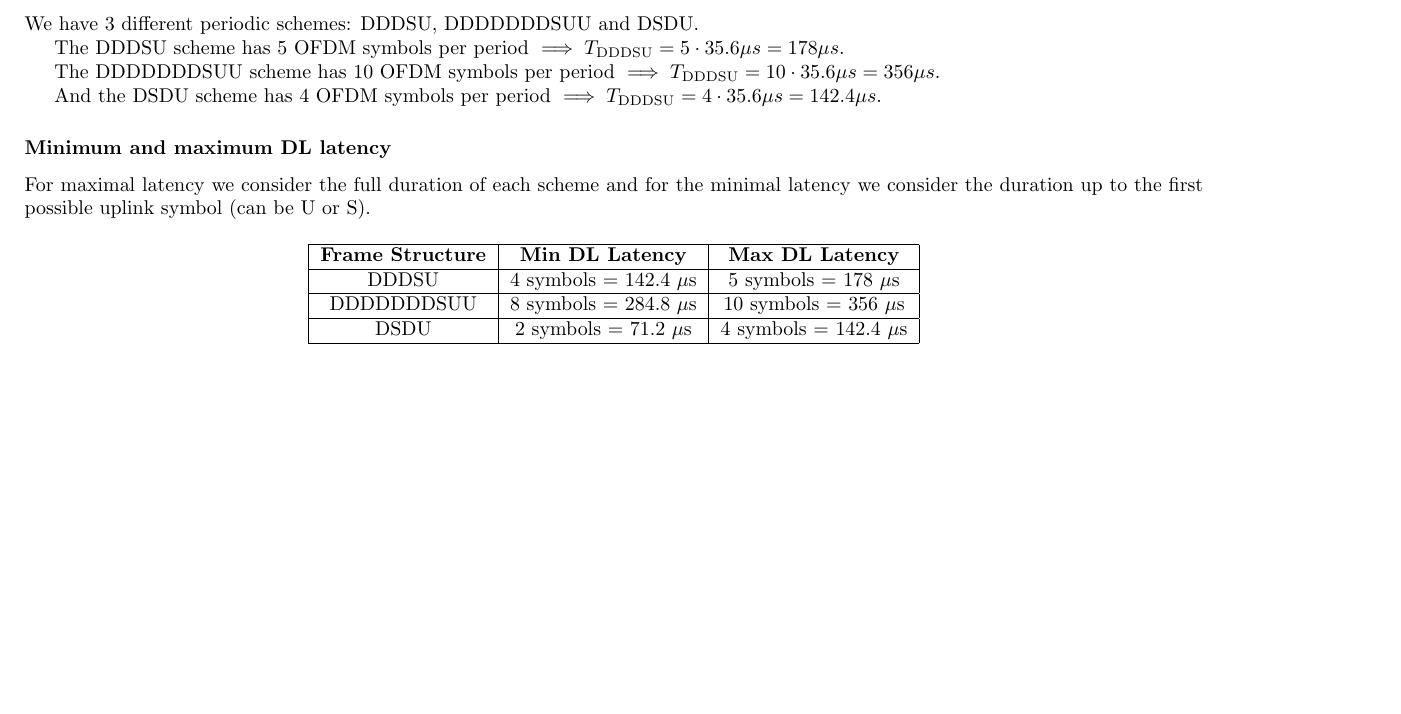
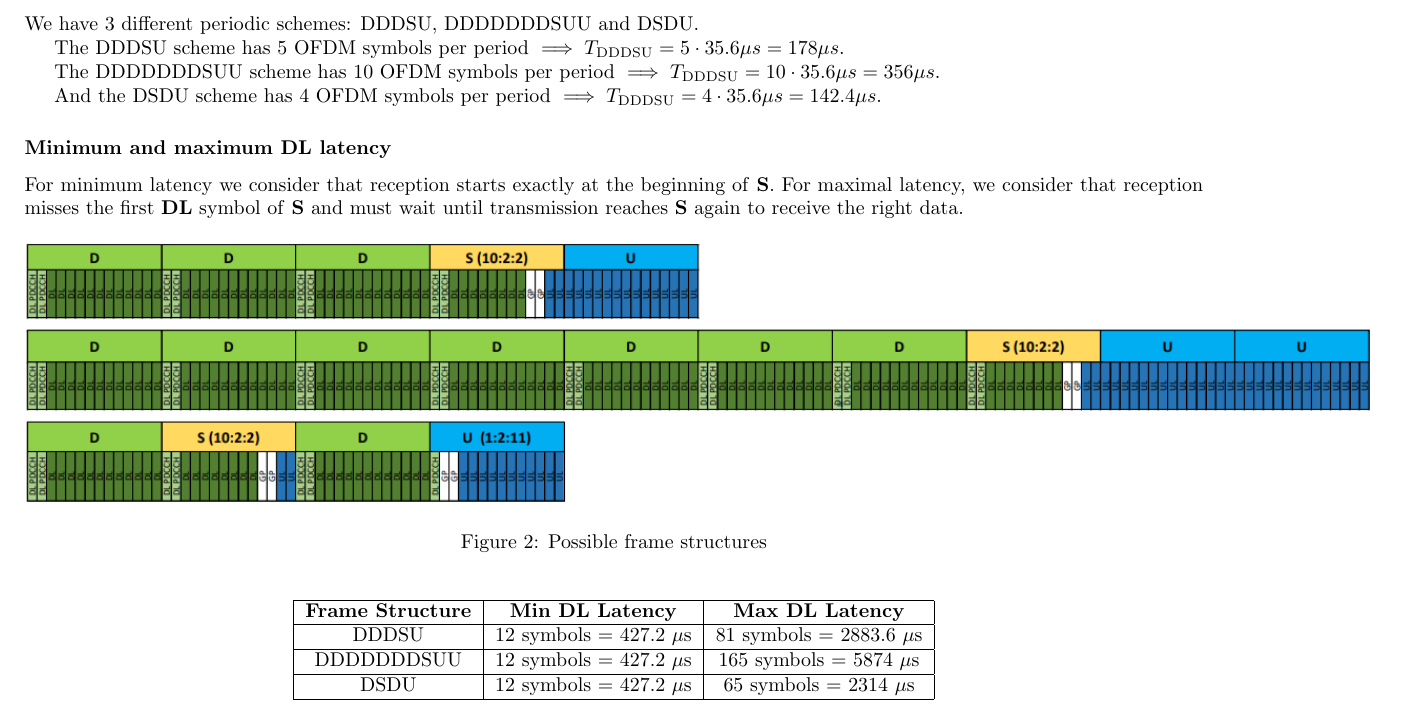
Before and after one commit to ArkhamKnightGPC/INF567-TDs, a LaTeX document (td4/main.tex): part of page 2 of 2, cut so that both start at the same text, the shorter picture padded with empty space. Compiled offline with pdfLaTeX.

Commit message:
:sparkles: FINAL version solutions in TD4!

```diff
--- a/td4/main.tex
+++ b/td4/main.tex
@@ -110,7 +110,13 @@
 
 	\subsubsection*{Minimum and maximum DL latency}
 
-	For maximal latency we consider the full duration of each scheme and for the minimal latency we consider the duration up to the first possible uplink symbol (can be U or S).
+	For minimum latency we consider that reception starts exactly at the beginning of \textbf{S}. For maximal latency, we consider that reception misses the first \textbf{DL} symbol of \textbf{S} and must wait until transmission reaches \textbf{S} again to receive the right data.
+
+	\begin{figure}[h!]
+		\centering
+		\includegraphics[scale=0.7]{5GframeSchemesQuestion9.PNG}
+		\caption{Possible frame structures}
+	\end{figure}
 
 	\begin{table}[h]
 		\centering
@@ -118,11 +124,11 @@
 			\hline
 			\textbf{Frame Structure} & \textbf{Min DL Latency} & \textbf{Max DL Latency} \\
 			\hline
-			DDDSU & 4 symbols = 142.4 $\mu$s & 5 symbols = 178 $\mu$s \\
+			DDDSU & 12 symbols = 427.2 $\mu$s & 81 symbols = 2883.6 $\mu$s \\
 			\hline
-			DDDDDDDSUU & 8 symbols = 284.8 $\mu$s & 10 symbols = 356 $\mu$s \\
+			DDDDDDDSUU & 12 symbols = 427.2 $\mu$s & 165 symbols = 5874 $\mu$s \\
 			\hline
-			DSDU & 2 symbols = 71.2 $\mu$s & 4 symbols = 142.4 $\mu$s \\
+			DSDU & 12 symbols = 427.2 $\mu$s & 65 symbols = 2314 $\mu$s \\
 			\hline
 		\end{tabular}
 	\end{table}
```
Also changed, not shown: td4/5GframeSchemesQuestion9.PNG (added), td4/main.pdf.
